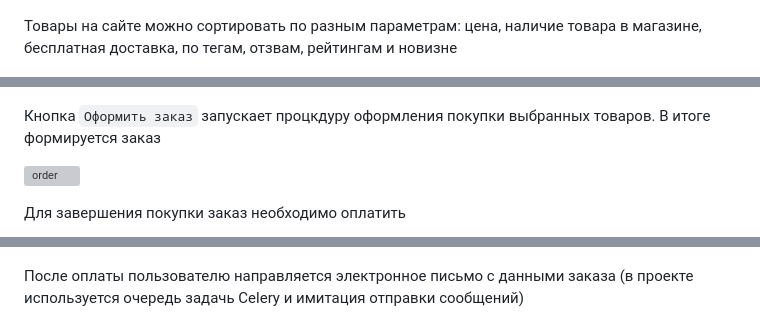
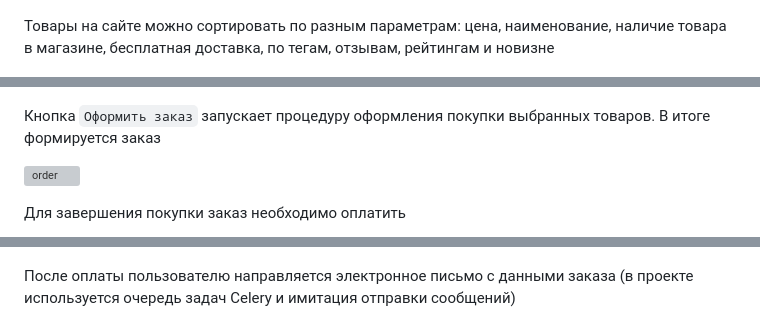
Before and after one commit to FrexRub/Django_shop, a Markdown page: README.md, 3 parts joined by grey strips. Rendered like a GitHub page; grey boxes are pictures that could not be loaded.

```diff
--- a/README.md
+++ b/README.md
@@ -48,6 +49,6 @@ docker compose exec app python manage.py loaddatautf8 fixtures/data.json
 ![user_orders](img_orders_history.jpg)
 
-Товары на сайте можно сортировать по разным параметрам: цена, наличие товара в магазине, бесплатная доставка, по тегам, отзвам, рейтингам и новизне
+Товары на сайте можно сортировать по разным параметрам: цена, наименование, наличие товара в магазине, бесплатная доставка, по тегам, отзывам, рейтингам и новизне
 
 ![sorted](img_sort-1.jpg)
 
@@ -59,7 +60,7 @@ docker compose exec app python manage.py loaddatautf8 fixtures/data.json
 
 ![basket](img_basket.jpg)
 
-Кнопка `Оформить заказ` запускает процкдуру оформления покупки выбранных товаров. В итоге формируется заказ
+Кнопка `Оформить заказ` запускает процедуру оформления покупки выбранных товаров. В итоге формируется заказ
 
 ![order](img_order.jpg)
 
@@ -67,7 +68,7 @@ docker compose exec app python manage.py loaddatautf8 fixtures/data.json
 
 ![payment](img_payment.jpg)
 
-После оплаты пользователю направляется электронное письмо с данными заказа (в проекте используется очередь задачь Celery и имитация отправки сообщений)
+После оплаты пользователю направляется электронное письмо с данными заказа (в проекте используется очередь задач Celery и имитация отправки сообщений)
 
 ![celery](img_celery.jpg)
 
```
Also changed, not shown: other parts of README.md (+11 -10 lines).
